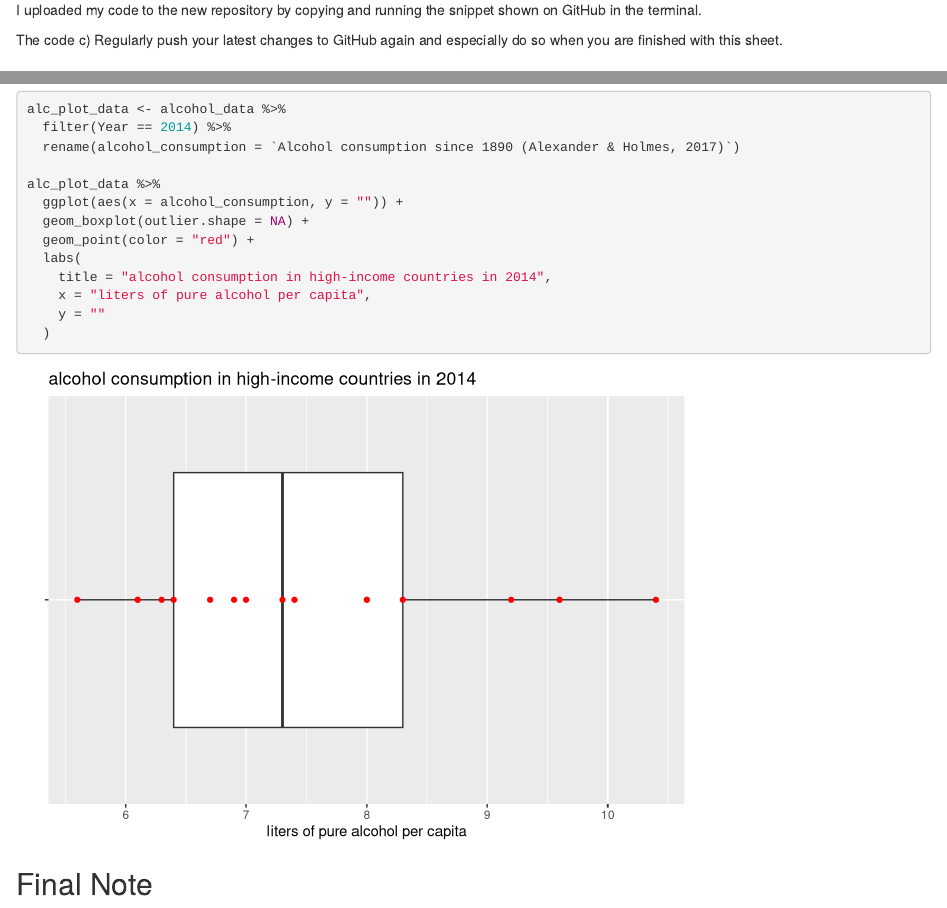
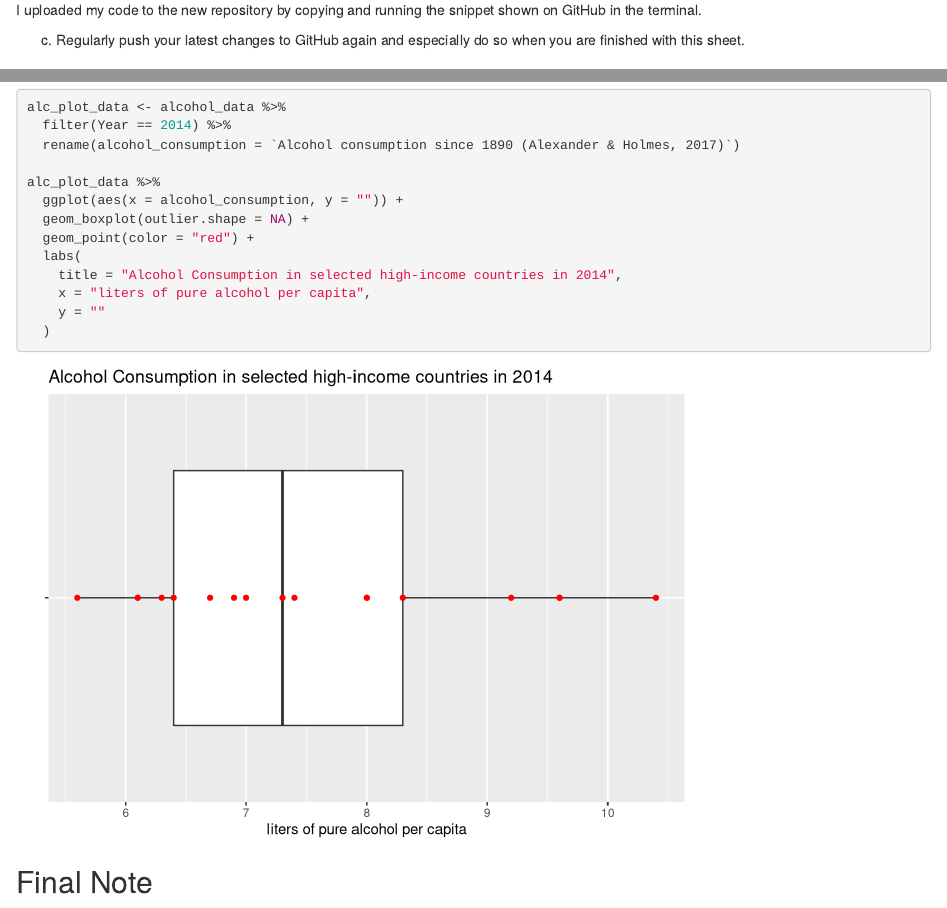
Before and after one commit to DavidtheRavinger/exeRcise-sheet-3, an R Markdown document (ExerciseSheet_3_TEMPLATE.Rmd): the page in a window 1100 px wide, from 1310 px down, and a second part further down, joined at a grey line. Rendered offline with R 4.5, knitr and Pandoc, with nearby package versions; drawn as R Markdown's standard HTML page in place of the format the file asks for; some code elsewhere in the file could not run offline.

Commit message:
Corrections

```diff
--- a/ExerciseSheet_3_TEMPLATE.Rmd
+++ b/ExerciseSheet_3_TEMPLATE.Rmd
@@ -93,7 +93,6 @@ b)  Push your code to this new repository by copying and executing the
 
 I uploaded my code to the new repository by copying and running the snippet shown on GitHub in the terminal.
 
-The code
 c)  Regularly push your latest changes to GitHub again and especially do
     so when you are finished with this sheet.
 
@@ -375,7 +374,7 @@ alc_plot_data %>%
   geom_boxplot(outlier.shape = NA) +
   geom_point(color = "red") +
   labs(
-    title = "alcohol consumption in high-income countries in 2014",
+    title = "Alcohol Consumption in selected high-income countries in 2014",
     x = "liters of pure alcohol per capita",
     y = ""
   )
```
